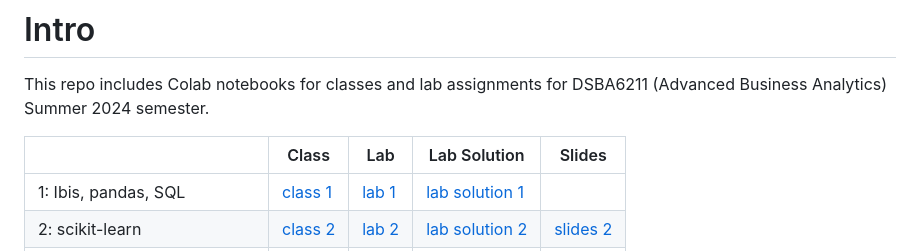
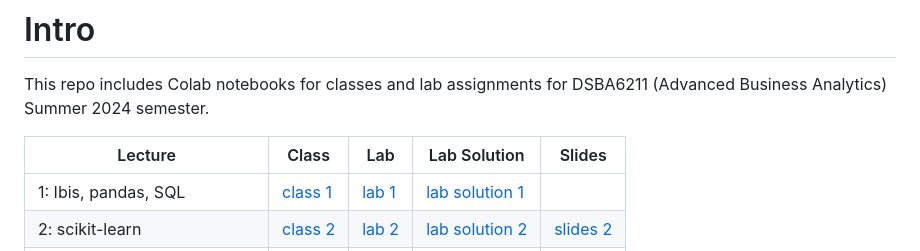
Before and after one commit to wesslen/dsba6211-summer2024, a Markdown page: README.md, the part around the change. Rendered like a GitHub page.

```diff
--- a/README.md
+++ b/README.md
@@ -2,7 +2,7 @@
 
 This repo includes Colab notebooks for classes and lab assignments for DSBA6211 (Advanced Business Analytics) Summer 2024 semester.
 
-|    | Class                                                                                                          | Lab                                                                                                        | Lab Solution | Slides |
+| Lecture    | Class                                                                                                          | Lab                                                                                                        | Lab Solution | Slides |
 |----|----------------------------------------------------------------------------------------------------------------|------------------------------------------------------------------------------------------------------------|--------------|--------|
 | 1: Ibis, pandas, SQL  | [class 1](https://github.com/wesslen/dsba6211-summer2024/blob/main/notebooks/dsba6211_summer2024_class1.ipynb) | [lab 1](https://github.com/wesslen/dsba6211-summer2024/blob/main/notebooks/dsba6211_summer2024_lab1.ipynb) | [lab solution 1](https://github.com/wesslen/dsba6211-summer2024/blob/main/notebooks/solutions/dsba6211_summer2024_lab1_solutions.ipynb)             | |
 | 2: scikit-learn  | [class 2](https://github.com/wesslen/dsba6211-summer2024/blob/main/notebooks/dsba6211_summer2024_class2.ipynb) | [lab 2](https://github.com/wesslen/dsba6211-summer2024/blob/main/notebooks/dsba6211_summer2024_lab2.ipynb) | [lab solution 2](https://github.com/wesslen/dsba6211-summer2024/blob/main/notebooks/dsba6211_summer2024_lab2_solutions.ipynb)             | [slides 2](https://dsba6211-summer2024-scikit-learn.netlify.app/) |
```
